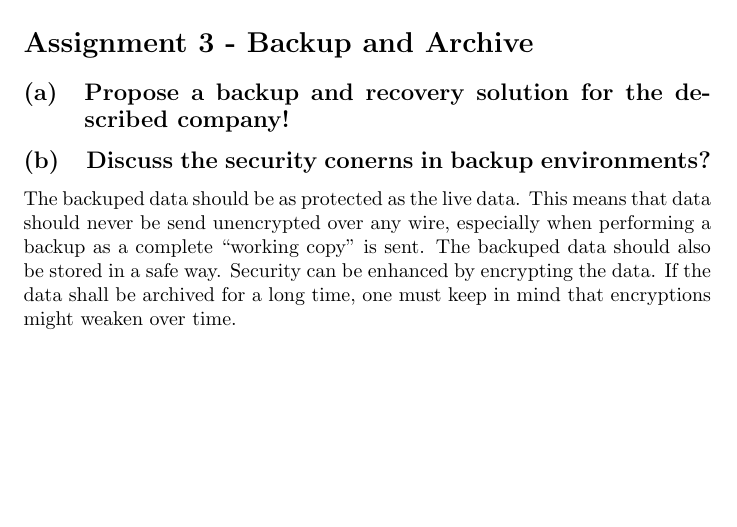
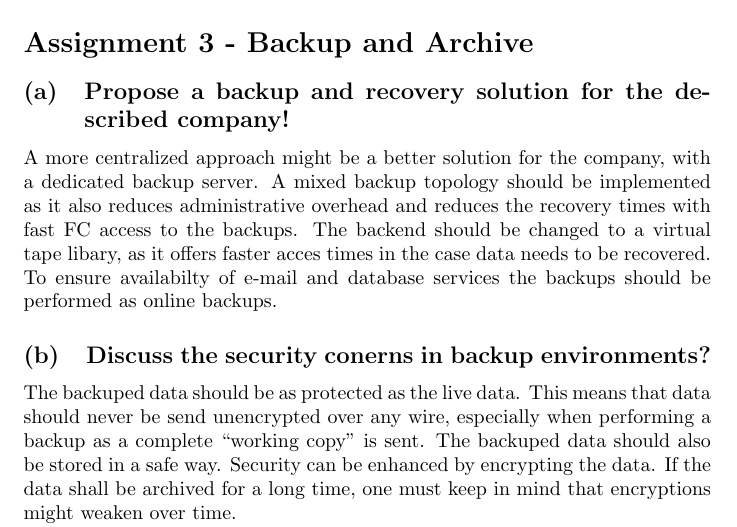
Before and after one commit to foobarable/distim, a LaTeX document (sheet4/task3/document.tex): part of page 1 of 2, cut so that both start at the same text, the shorter picture padded with empty space. Compiled offline with pdfLaTeX.

Commit message:
proposed a solution

```diff
--- a/sheet4/task3/document.tex
+++ b/sheet4/task3/document.tex
@@ -19,6 +19,14 @@
 \section*{Assignment 3 - Backup and Archive}
 
 \subsection{Propose a backup and recovery solution for the described company!}
+	A more centralized approach might be a better solution for the company,
+	with a dedicated backup server.
+	A mixed backup topology should be implemented as it also reduces administrative overhead
+	and reduces the recovery times with fast FC access to the backups.
+	The backend should be changed to a virtual tape libary,
+	as it offers faster acces times in the case data needs to be recovered.
+	To ensure availabilty of e-mail and database services
+	the backups should be performed as online backups.
 
 \subsection{Discuss the security conerns in backup environments?}
 		The backuped data should be as protected as the live data.
```
